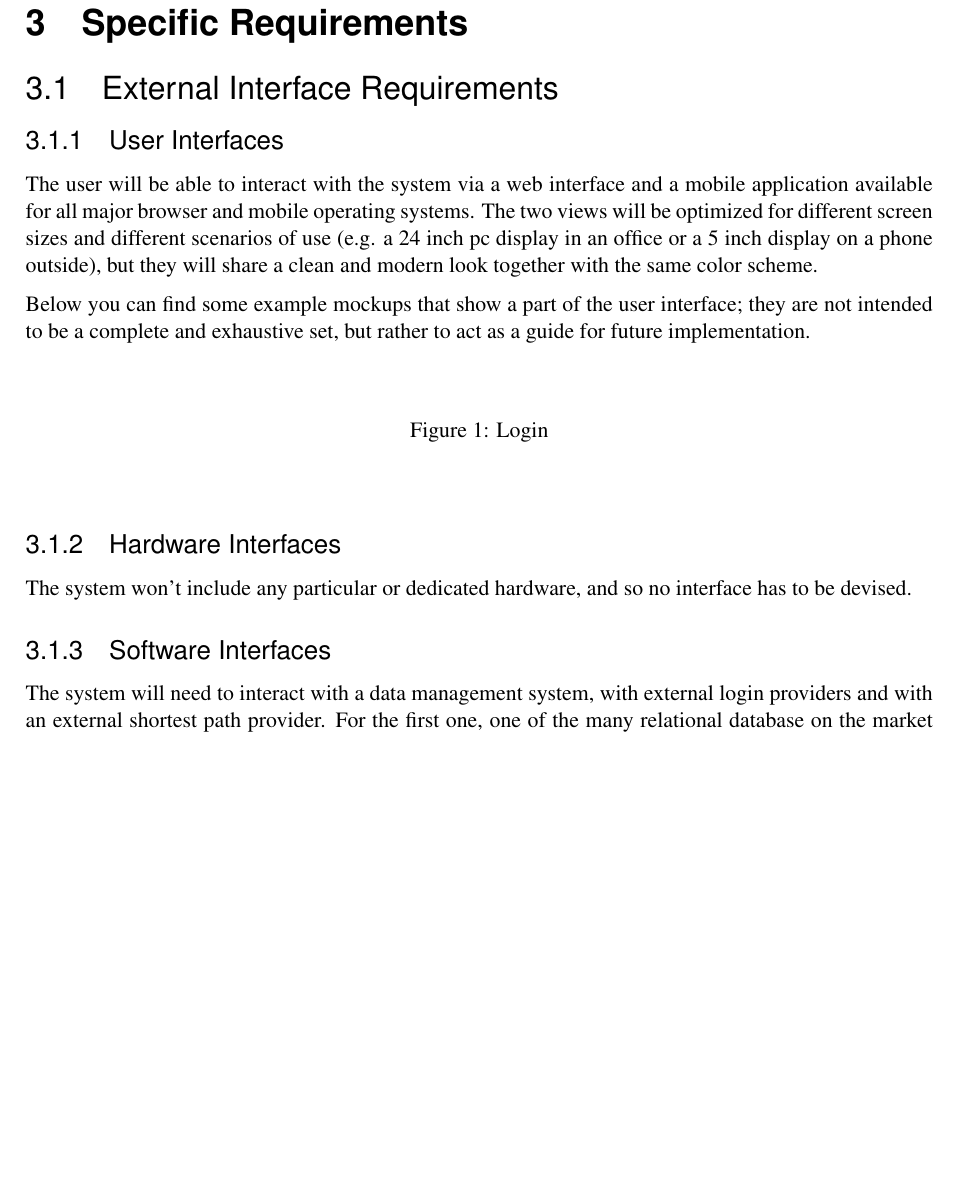
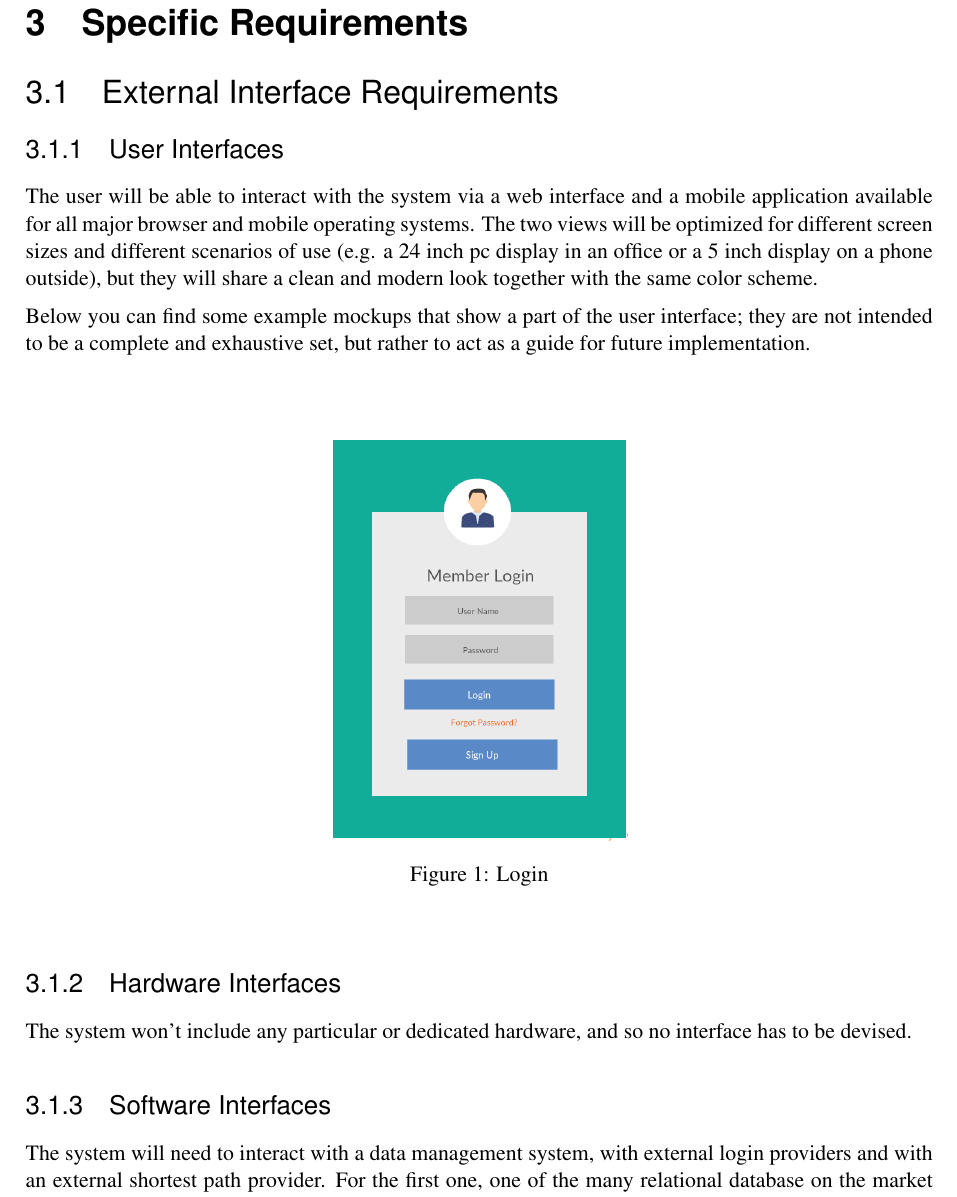
Before and after one commit to TommasoBianchi/BettiBianchi_SWENG2, a LaTeX document (RASD/Latex/main.tex, which reads RASD/Latex/Files/Requirements/extintrequirements.tex): part of page 14 of 21 before the commit and part of page 14 of 22 after it, cut so that both start at the same text, the shorter picture padded with empty space. Compiled offline with pdfLaTeX; a LaTeX package or settings file that is missing is left out.

Commit message:
Added placeholder image

```diff
--- a/RASD/Latex/Files/Requirements/extintrequirements.tex
+++ b/RASD/Latex/Files/Requirements/extintrequirements.tex
@@ -6,7 +6,7 @@ Below you can find some example mockups that show a part of the user interface;
 \\ [0.5 cm]
 
 \begin{figure}[!h]
-%\centering\includegraphics[scale=0.3]{/home/tommy/Scaricati/New-Sign-In.png}{}
+\centering\includegraphics[scale=0.3]{Images/Placeholder.png}{}
 \caption{Login}
 \end{figure}
 
```
Also changed, not shown: RASD/Latex/Images/Placeholder.png (added).
